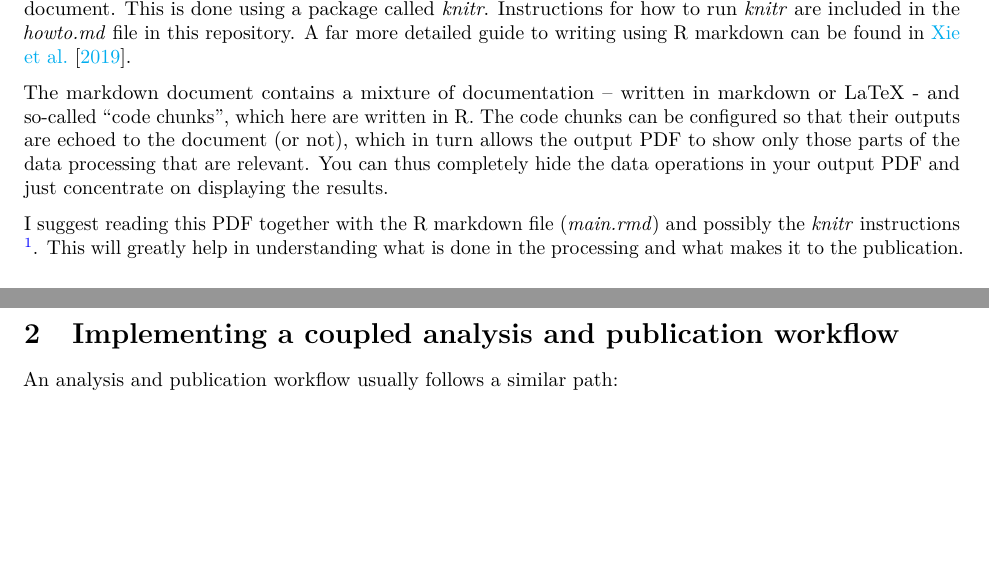
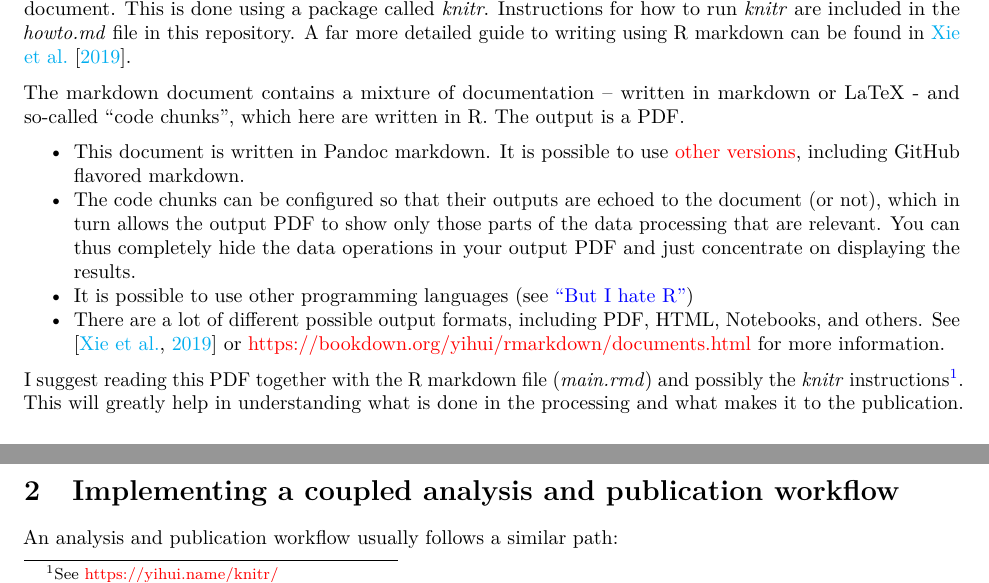
Before and after one commit to AndyClifton/lit-pro-sci-pub-demo, an R Markdown document (main.rmd): two parts of page 2 of 6, joined at a grey line, cut so that both start at the same text, the shorter picture padded with empty space. The pictures show the output file main.pdf that the author committed with the source.

Commit message:
internal links

```diff
--- a/main.rmd
+++ b/main.rmd
@@ -39,9 +39,14 @@ Furthermore, this project has been structured so that the data required for this
 ## How Literate Programming was used to write this document
 In this example, an output PDF document and results are generated from a file called _main.rmd_. _main.rmd_ is an [R markdown file](https://rmarkdown.rstudio.com/authoring_basics.html). R markdown is a flavor of markdown that can be processed by the R programming language [@R-base] to run code (i.e, do analysis) and create documentation from the same document. This is done using a package called _knitr_. Instructions for how to run _knitr_ are included in the _howto.md_ file in this repository. A far more detailed guide to writing using R markdown can be found in @R-Markdown-Guide.
 
-The markdown document contains a mixture of documentation -- written in markdown or LaTeX - and so-called ``code chunks'', which here are written in R. The code chunks can be configured so that their outputs are echoed to the document (or not), which in turn allows the output PDF to show only those parts of the data processing that are relevant. You can thus completely hide the data operations in your output PDF and just concentrate on displaying the results.
+The markdown document contains a mixture of documentation -- written in markdown or LaTeX - and so-called ``code chunks'', which here are written in R. The output is a PDF.
 
-I suggest reading this PDF together with the R markdown file (_main.rmd_) and possibly the _knitr_ instructions ^[See https://yihui.name/knitr/]. This will greatly help in understanding what is done in the processing and what makes it to the publication.
+ * This document is written in Pandoc markdown. It is possible to use [other versions](https://bookdown.org/yihui/rmarkdown/markdown-document.html#markdown-variants), including GitHub flavored markdown.
+ * The code chunks can be configured so that their outputs are echoed to the document (or not), which in turn allows the output PDF to show only those parts of the data processing that are relevant. You can thus completely hide the data operations in your output PDF and just concentrate on displaying the results.
+ * It is possible to use other programming languages (see [``But I hate R''](#pleaseNotR))
+ * There are a lot of different possible output formats, including PDF, HTML, Notebooks, and others. See [@R-Markdown-Guide] or  https://bookdown.org/yihui/rmarkdown/documents.html for more information.
+
+I suggest reading this PDF together with the R markdown file (_main.rmd_) and possibly the _knitr_ instructions^[See https://yihui.name/knitr/]. This will greatly help in understanding what is done in the processing and what makes it to the publication.
 
 <!-- ## Execute some code without displaying results. -->
 
```
Also changed, not shown: analysis/all/DataAll.png, analysis/all/workspace.RData, main.pdf, main.tex, main_files/figure-latex/plot input data-1.pdf, main_files/figure-latex/plot modified data-1.pdf, main.rmd (2 more changed lines).
